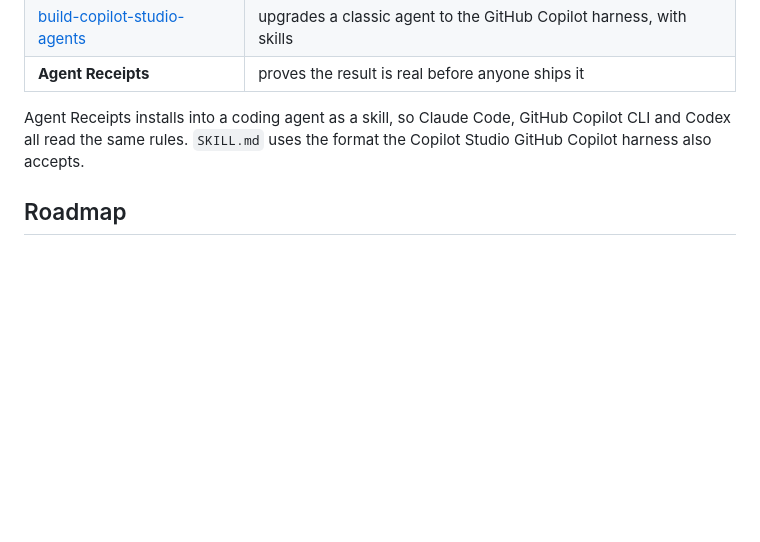
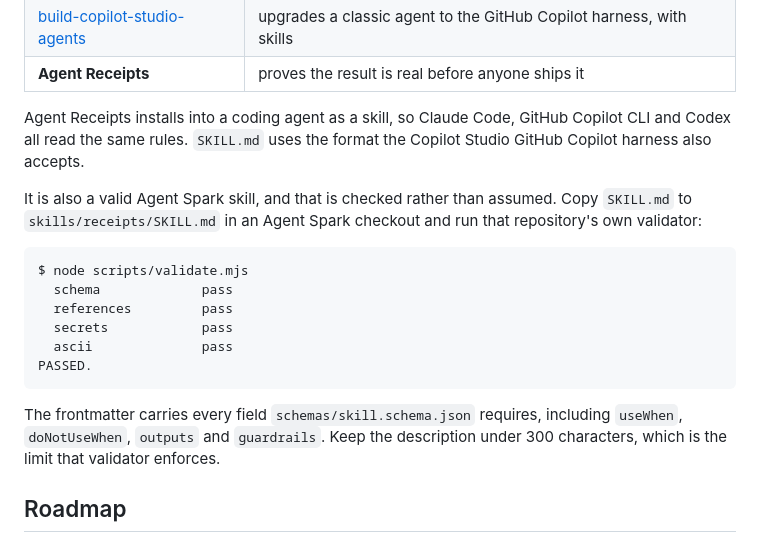
Before and after one commit to RagnarPitla/Agent-Receipts, a Markdown page: README.md, the part around the change. GitHub-like rendering; blank space fills up the shorter version.

````diff
--- a/README.md
+++ b/README.md
@@ -216,6 +216,23 @@ Agent Receipts installs into a coding agent as a skill, so Claude Code, GitHub
 Copilot CLI and Codex all read the same rules. `SKILL.md` uses the format the
 Copilot Studio GitHub Copilot harness also accepts.
 
+It is also a valid Agent Spark skill, and that is checked rather than assumed.
+Copy `SKILL.md` to `skills/receipts/SKILL.md` in an Agent Spark checkout and run
+that repository's own validator:
+
+```
+$ node scripts/validate.mjs
+  schema             pass
+  references         pass
+  secrets            pass
+  ascii              pass
+PASSED.
+```
+
+The frontmatter carries every field `schemas/skill.schema.json` requires,
+including `useWhen`, `doNotUseWhen`, `outputs` and `guardrails`. Keep the
+description under 300 characters, which is the limit that validator enforces.
+
 ## Roadmap
 
 Copilot Studio is built and tested. The other two surfaces are on the roadmap and
````
Also changed, not shown: GATES.md (+1 -1 lines), SKILL.md (+67 -1 lines).
